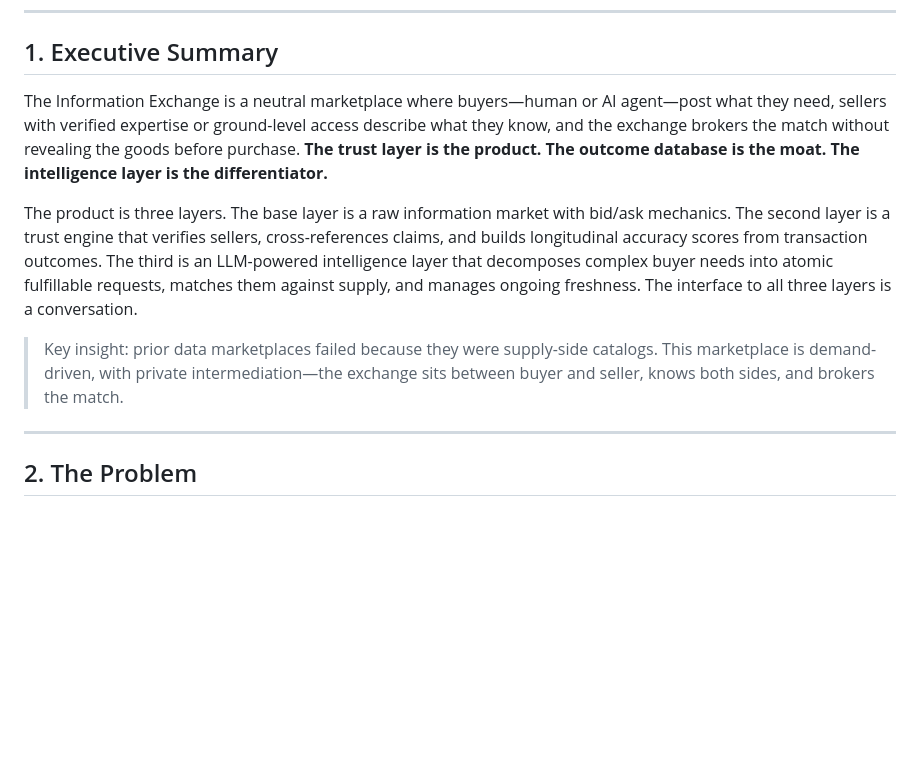
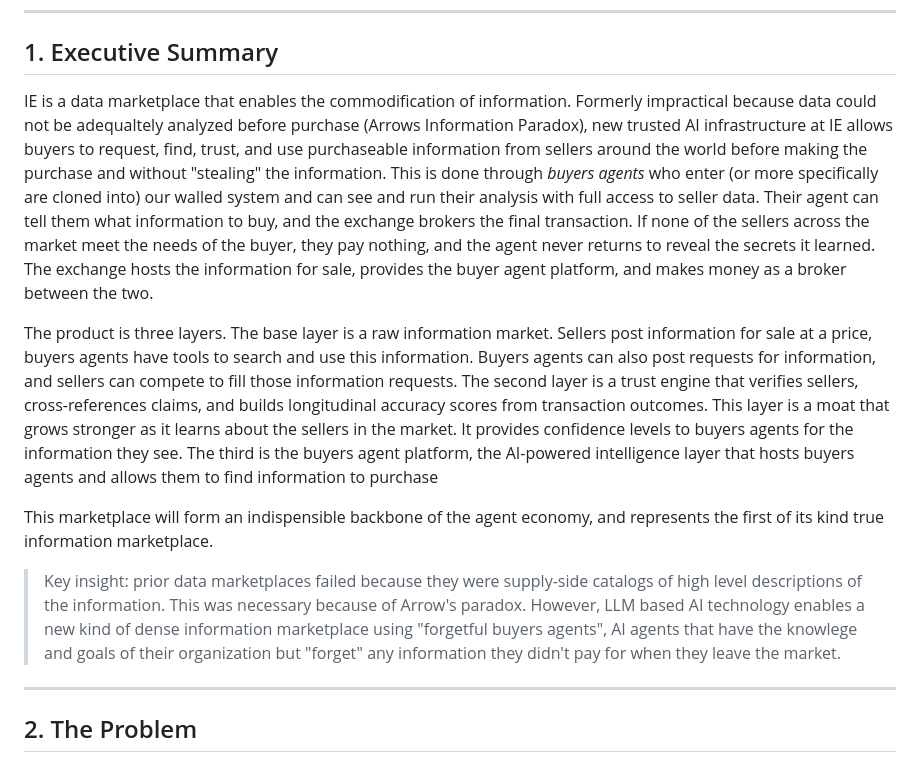
Before and after one commit to harrisonengel/birch-sky, a Markdown page: docs/plans/information-exchange-whitepaper-v3.md, the part around the change. Drawn GitHub-style; blank space fills up the shorter version.

```diff
--- a/docs/plans/information-exchange-whitepaper-v3.md
+++ b/docs/plans/information-exchange-whitepaper-v3.md
@@ -12,11 +12,16 @@ CONFIDENTIAL DRAFT — March 2026
 
 ## 1. Executive Summary
 
-The Information Exchange is a neutral marketplace where buyers—human or AI agent—post what they need, sellers with verified expertise or ground-level access describe what they know, and the exchange brokers the match without revealing the goods before purchase. **The trust layer is the product. The outcome database is the moat. The intelligence layer is the differentiator.**
+IE is a data marketplace that enables the commodification of information. Formerly impractical because data could not be adequaltely analyzed before purchase (Arrows Information Paradox), new trusted AI infrastructure at IE allows buyers to request, find, trust, and use purchaseable information from sellers around the world before making the purchase and without "stealing" the information. This is done through *buyers agents* who enter (or more specifically are cloned into) our walled system and can see and run their analysis with full access to seller data. Their agent can tell them what information to buy, and the exchange brokers the final transaction. If none of the sellers across the market meet the needs of the buyer, they pay nothing, and the agent never returns to reveal the secrets it learned.
+The exchange hosts the information for sale, provides the buyer agent platform, and makes money as a broker between the two.
 
-The product is three layers. The base layer is a raw information market with bid/ask mechanics. The second layer is a trust engine that verifies sellers, cross-references claims, and builds longitudinal accuracy scores from transaction outcomes. The third is an LLM-powered intelligence layer that decomposes complex buyer needs into atomic fulfillable requests, matches them against supply, and manages ongoing freshness. The interface to all three layers is a conversation.
+The product is three layers.
+The base layer is a raw information market. Sellers post information for sale at a price, buyers agents have tools to search and use this information. Buyers agents can also post requests for information, and sellers can compete to fill those information requests.
+The second layer is a trust engine that verifies sellers, cross-references claims, and builds longitudinal accuracy scores from transaction outcomes. This layer is a moat that grows stronger as it learns about the sellers in the market. It provides confidence levels to buyers agents for the information they see.
+The third is the buyers agent platform, the AI-powered intelligence layer that hosts buyers agents and allows them to find information to purchase
 
-> Key insight: prior data marketplaces failed because they were supply-side catalogs. This marketplace is demand-driven, with private intermediation—the exchange sits between buyer and seller, knows both sides, and brokers the match.
+This marketplace will form an indispensible backbone of the agent economy, and represents the first of its kind true information marketplace.
+> Key insight: prior data marketplaces failed because they were supply-side catalogs of high level descriptions of the information. This was necessary because of Arrow's paradox. However, LLM based AI technology enables a new kind of dense information marketplace using "forgetful buyers agents", AI agents that have the knowlege and goals of their organization but "forget" any information they didn't pay for when they leave the market.
 
 -----
 
```
